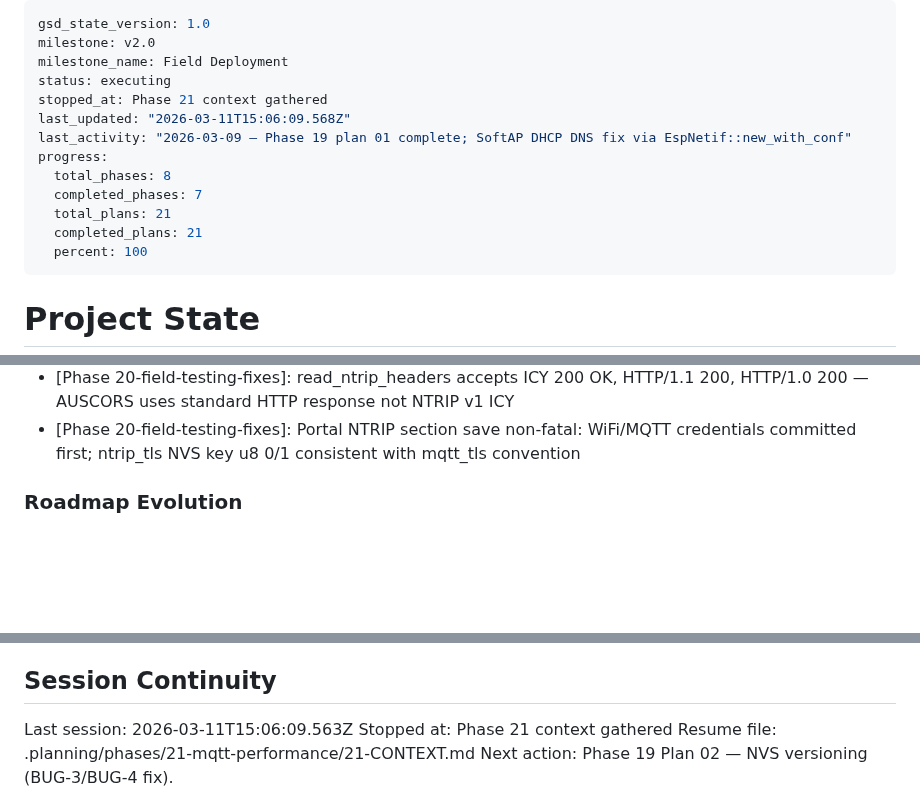
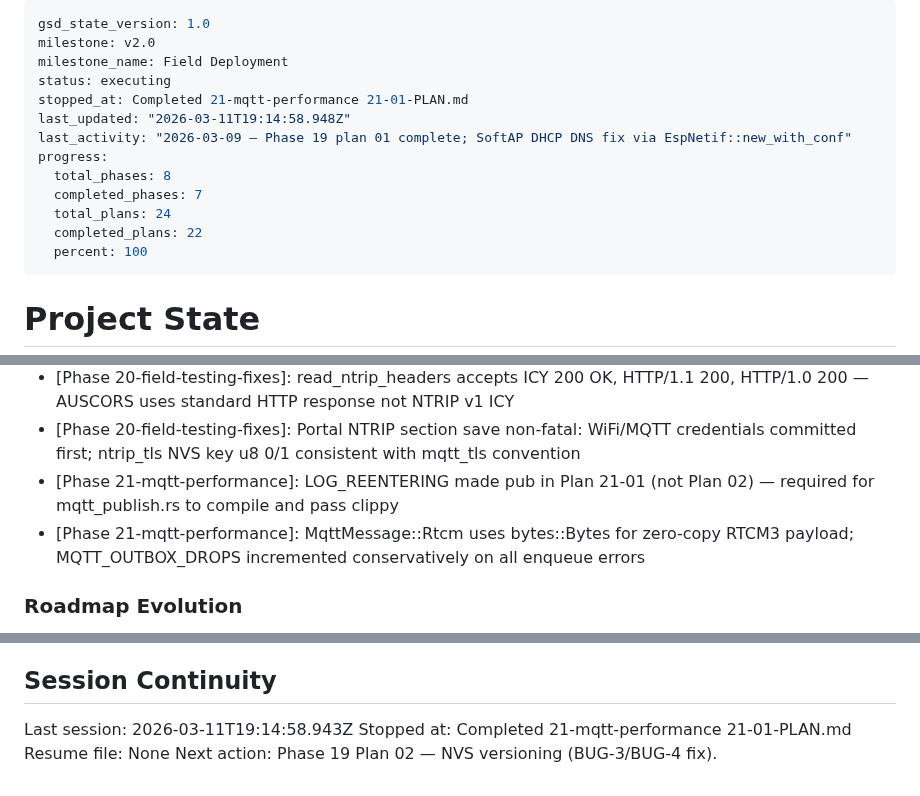
Before and after one commit to bharrisau/esp32-gnssmqtt, a Markdown page: .planning/STATE.md, 3 parts joined by grey strips. Rendered like a GitHub page; blank space fills up the shorter version.

Commit message:
docs(21-01): complete mqtt-publish foundation plan
- Create 21-01-SUMMARY.md with full execution record
- Update STATE.md: progress 94%, decisions, session timestamp
- Update ROADMAP.md: phase 21 plan 1/3 complete

```diff
--- a/.planning/STATE.md
+++ b/.planning/STATE.md
@@ -3,14 +3,14 @@ gsd_state_version: 1.0
 milestone: v2.0
 milestone_name: Field Deployment
 status: executing
-stopped_at: Phase 21 context gathered
-last_updated: "2026-03-11T15:06:09.568Z"
+stopped_at: Completed 21-mqtt-performance 21-01-PLAN.md
+last_updated: "2026-03-11T19:14:58.948Z"
 last_activity: "2026-03-09 — Phase 19 plan 01 complete; SoftAP DHCP DNS fix via EspNetif::new_with_conf"
 progress:
   total_phases: 8
   completed_phases: 7
-  total_plans: 21
-  completed_plans: 21
+  total_plans: 24
+  completed_plans: 22
   percent: 100
 ---
 
@@ -130,6 +131,8 @@ Key carry-forward notes:
 - [Phase 20-field-testing-fixes]: run_ntrip_session dispatches to TCP or TLS path based on config.tls — no generics; EspTls set_read_timeout unavailability handled by clean split
 - [Phase 20-field-testing-fixes]: read_ntrip_headers accepts ICY 200 OK, HTTP/1.1 200, HTTP/1.0 200 — AUSCORS uses standard HTTP response not NTRIP v1 ICY
 - [Phase 20-field-testing-fixes]: Portal NTRIP section save non-fatal: WiFi/MQTT credentials committed first; ntrip_tls NVS key u8 0/1 consistent with mqtt_tls convention
+- [Phase 21-mqtt-performance]: LOG_REENTERING made pub in Plan 21-01 (not Plan 02) — required for mqtt_publish.rs to compile and pass clippy
+- [Phase 21-mqtt-performance]: MqttMessage::Rtcm uses bytes::Bytes for zero-copy RTCM3 payload; MQTT_OUTBOX_DROPS incremented conservatively on all enqueue errors
 
 ### Roadmap Evolution
 
@@ -148,7 +151,7 @@ Key carry-forward notes:
 
 ## Session Continuity
 
-Last session: 2026-03-11T15:06:09.563Z
-Stopped at: Phase 21 context gathered
-Resume file: .planning/phases/21-mqtt-performance/21-CONTEXT.md
+Last session: 2026-03-11T19:14:58.943Z
+Stopped at: Completed 21-mqtt-performance 21-01-PLAN.md
+Resume file: None
 Next action: Phase 19 Plan 02 — NVS versioning (BUG-3/BUG-4 fix).
```
Also changed, not shown: other parts of .planning/STATE.md (+1 -0 lines), .planning/ROADMAP.md (+1 -1 lines), 1 other file.
